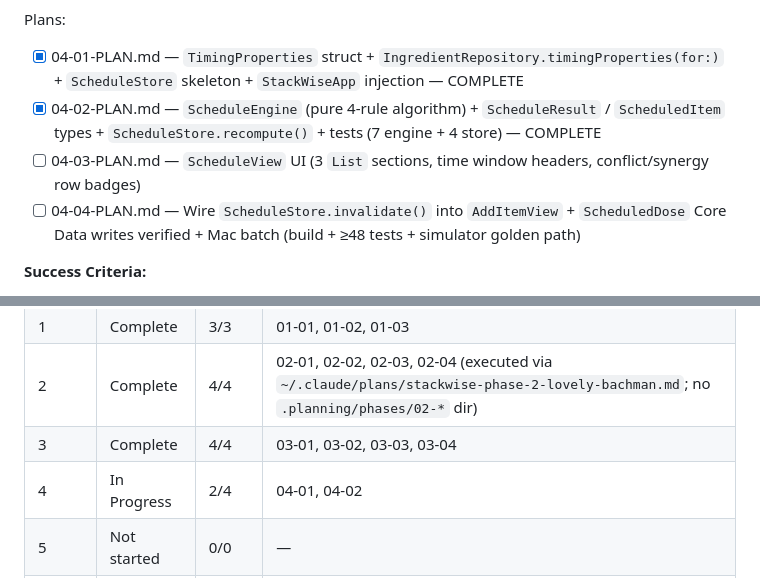
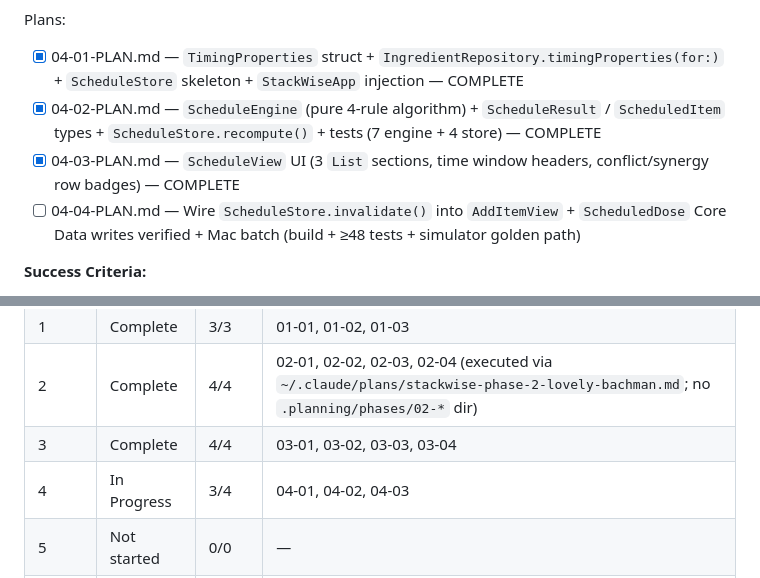
Before and after one commit to Alfonso-Castano/Supplement-Manager, a Markdown page: .planning/ROADMAP.md, 2 parts joined by grey strips. Rendered like a GitHub page.

Commit message:
docs(04-03): complete ScheduleView UI plan — SUMMARY + state updates
Co-Authored-By: Claude Opus 4.6 <noreply@anthropic.com>

```diff
--- a/.planning/ROADMAP.md
+++ b/.planning/ROADMAP.md
@@ -156,7 +156,7 @@ Plans:
 Plans:
 - [x] 04-01-PLAN.md — `TimingProperties` struct + `IngredientRepository.timingProperties(for:)` + `ScheduleStore` skeleton + `StackWiseApp` injection — COMPLETE
 - [x] 04-02-PLAN.md — `ScheduleEngine` (pure 4-rule algorithm) + `ScheduleResult` / `ScheduledItem` types + `ScheduleStore.recompute()` + tests (7 engine + 4 store) — COMPLETE
-- [ ] 04-03-PLAN.md — `ScheduleView` UI (3 `List` sections, time window headers, conflict/synergy row badges)
+- [x] 04-03-PLAN.md — `ScheduleView` UI (3 `List` sections, time window headers, conflict/synergy row badges) — COMPLETE
 - [ ] 04-04-PLAN.md — Wire `ScheduleStore.invalidate()` into `AddItemView` + `ScheduledDose` Core Data writes verified + Mac batch (build + ≥48 tests + simulator golden path)
 
 **Success Criteria:**
@@ -259,7 +259,7 @@ Plans:
 | 1 | Complete | 3/3 | 01-01, 01-02, 01-03 |
 | 2 | Complete | 4/4 | 02-01, 02-02, 02-03, 02-04 (executed via `~/.claude/plans/stackwise-phase-2-lovely-bachman.md`; no `.planning/phases/02-*` dir) |
 | 3 | Complete | 4/4 | 03-01, 03-02, 03-03, 03-04 |
-| 4 | In Progress | 2/4 | 04-01, 04-02 |
+| 4 | In Progress | 3/4 | 04-01, 04-02, 04-03 |
 | 5 | Not started | 0/0 | — |
 | 6 | Not started | 0/0 | — |
 | 7 | Not started | 0/0 | — |
```
Also changed, not shown: .planning/STATE.md (+8 -8 lines), 1 other file.
